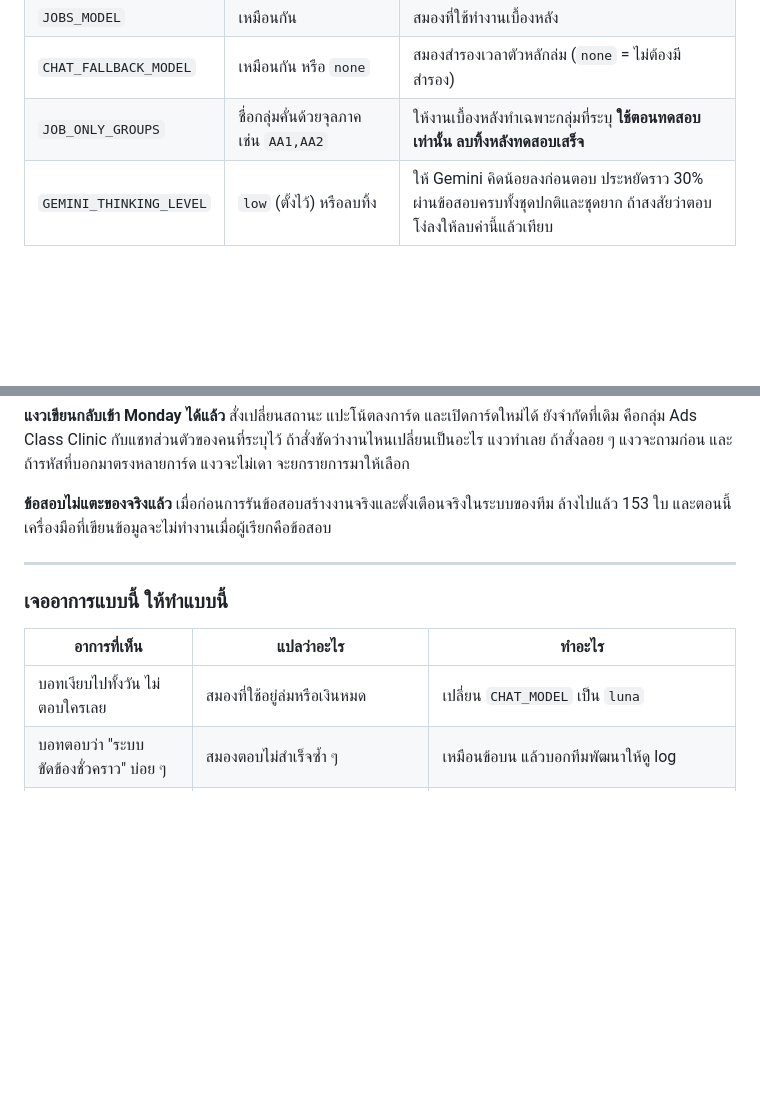
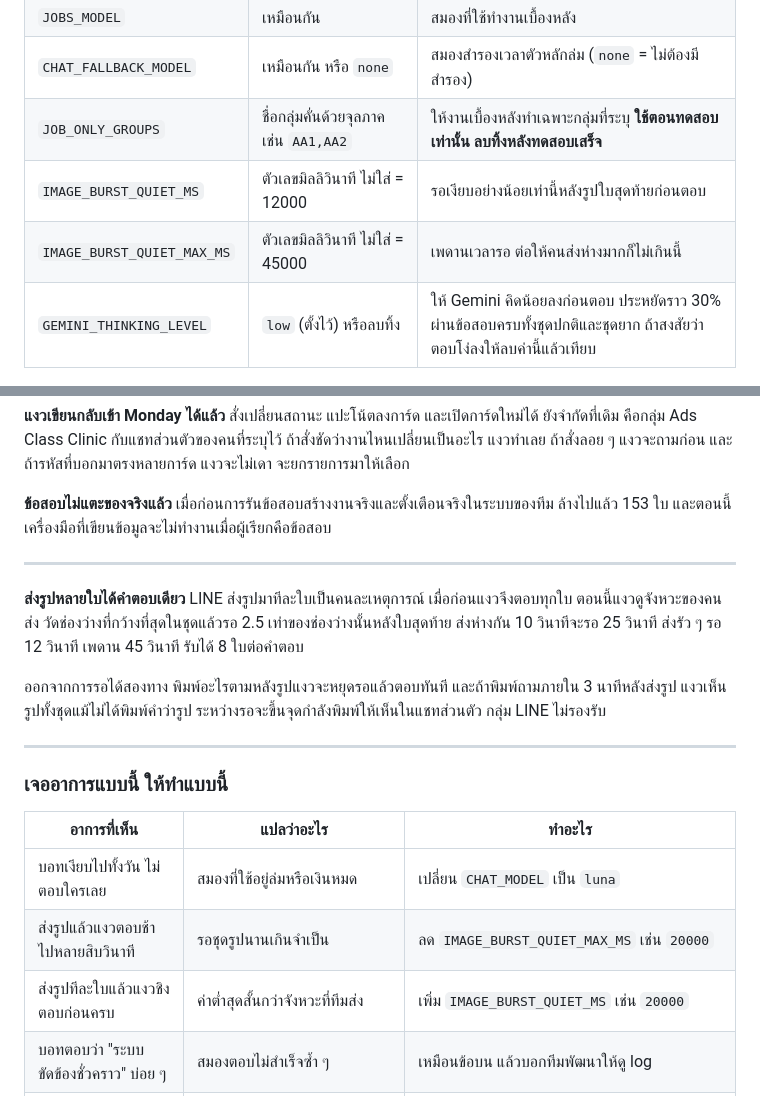
Before and after one commit to korrakottum-code/MT-Agent-1, a Markdown page: docs/HANDOFF.md, 2 parts joined by grey strips. GitHub-like rendering; blank space fills up the shorter version.

Commit message:
Write down the photo-batch switches and what to turn when it feels wrong [skip ci]
Co-Authored-By: Claude Opus 5 <noreply@anthropic.com>

```diff
--- a/docs/HANDOFF.md
+++ b/docs/HANDOFF.md
@@ -31,6 +31,8 @@
 | `JOBS_MODEL` | เหมือนกัน | สมองที่ใช้ทำงานเบื้องหลัง |
 | `CHAT_FALLBACK_MODEL` | เหมือนกัน หรือ `none` | สมองสำรองเวลาตัวหลักล่ม (`none` = ไม่ต้องมีสำรอง) |
 | `JOB_ONLY_GROUPS` | ชื่อกลุ่มคั่นด้วยจุลภาค เช่น `AA1,AA2` | ให้งานเบื้องหลังทำเฉพาะกลุ่มที่ระบุ **ใช้ตอนทดสอบเท่านั้น ลบทิ้งหลังทดสอบเสร็จ** |
+| `IMAGE_BURST_QUIET_MS` | ตัวเลขมิลลิวินาที ไม่ใส่ = 12000 | รอเงียบอย่างน้อยเท่านี้หลังรูปใบสุดท้ายก่อนตอบ |
+| `IMAGE_BURST_QUIET_MAX_MS` | ตัวเลขมิลลิวินาที ไม่ใส่ = 45000 | เพดานเวลารอ ต่อให้คนส่งห่างมากก็ไม่เกินนี้ |
 | `GEMINI_THINKING_LEVEL` | `low` (ตั้งไว้) หรือลบทิ้ง | ให้ Gemini คิดน้อยลงก่อนตอบ ประหยัดราว 30% ผ่านข้อสอบครบทั้งชุดปกติและชุดยาก ถ้าสงสัยว่าตอบโง่ลงให้ลบค่านี้แล้วเทียบ |
 
 ### ของใหม่ 11 ก.ย. 2569
@@ -49,11 +51,23 @@
 
 ---
 
+**ส่งรูปหลายใบได้คำตอบเดียว** LINE ส่งรูปมาทีละใบเป็นคนละเหตุการณ์ เมื่อก่อนแงวจึงตอบทุกใบ
+ตอนนี้แงวดูจังหวะของคนส่ง วัดช่องว่างที่กว้างที่สุดในชุดแล้วรอ 2.5 เท่าของช่องว่างนั้นหลังใบสุดท้าย
+ส่งห่างกัน 10 วินาทีจะรอ 25 วินาที ส่งรัว ๆ รอ 12 วินาที เพดาน 45 วินาที รับได้ 8 ใบต่อคำตอบ
+
+ออกจากการรอได้สองทาง พิมพ์อะไรตามหลังรูปแงวจะหยุดรอแล้วตอบทันที
+และถ้าพิมพ์ถามภายใน 3 นาทีหลังส่งรูป แงวเห็นรูปทั้งชุดแม้ไม่ได้พิมพ์คำว่ารูป
+ระหว่างรอจะขึ้นจุดกำลังพิมพ์ให้เห็นในแชทส่วนตัว กลุ่ม LINE ไม่รองรับ
+
+---
+
 ### เจออาการแบบนี้ ให้ทำแบบนี้
 
 | อาการที่เห็น | แปลว่าอะไร | ทำอะไร |
 |---|---|---|
 | บอทเงียบไปทั้งวัน ไม่ตอบใครเลย | สมองที่ใช้อยู่ล่มหรือเงินหมด | เปลี่ยน `CHAT_MODEL` เป็น `luna` |
+| ส่งรูปแล้วแงวตอบช้าไปหลายสิบวินาที | รอชุดรูปนานเกินจำเป็น | ลด `IMAGE_BURST_QUIET_MAX_MS` เช่น `20000` |
+| ส่งรูปทีละใบแล้วแงวชิงตอบก่อนครบ | ค่าต่ำสุดสั้นกว่าจังหวะที่ทีมส่ง | เพิ่ม `IMAGE_BURST_QUIET_MS` เช่น `20000` |
 | บอทตอบว่า "ระบบขัดข้องชั่วคราว" บ่อย ๆ | สมองตอบไม่สำเร็จซ้ำ ๆ | เหมือนข้อบน แล้วบอกทีมพัฒนาให้ดู log |
 | บอทตอบแต่ลืมเรื่องที่เพิ่งคุยกัน | Google ปฏิเสธข้อความยาว ระบบเลยตัดความจำทิ้งเพื่อให้ตอบได้ | ไม่ต้องทำอะไร มันฟื้นเอง ถ้าเป็นบ่อยให้บอกทีมพัฒนา |
 | ส่ง PDF แล้วบอทบอกว่าอ่านไม่ได้ | สมองที่ใช้อยู่อ่านไฟล์ไม่เป็น | เปลี่ยน `CHAT_MODEL` กลับเป็น `gemini-flash` |
```
